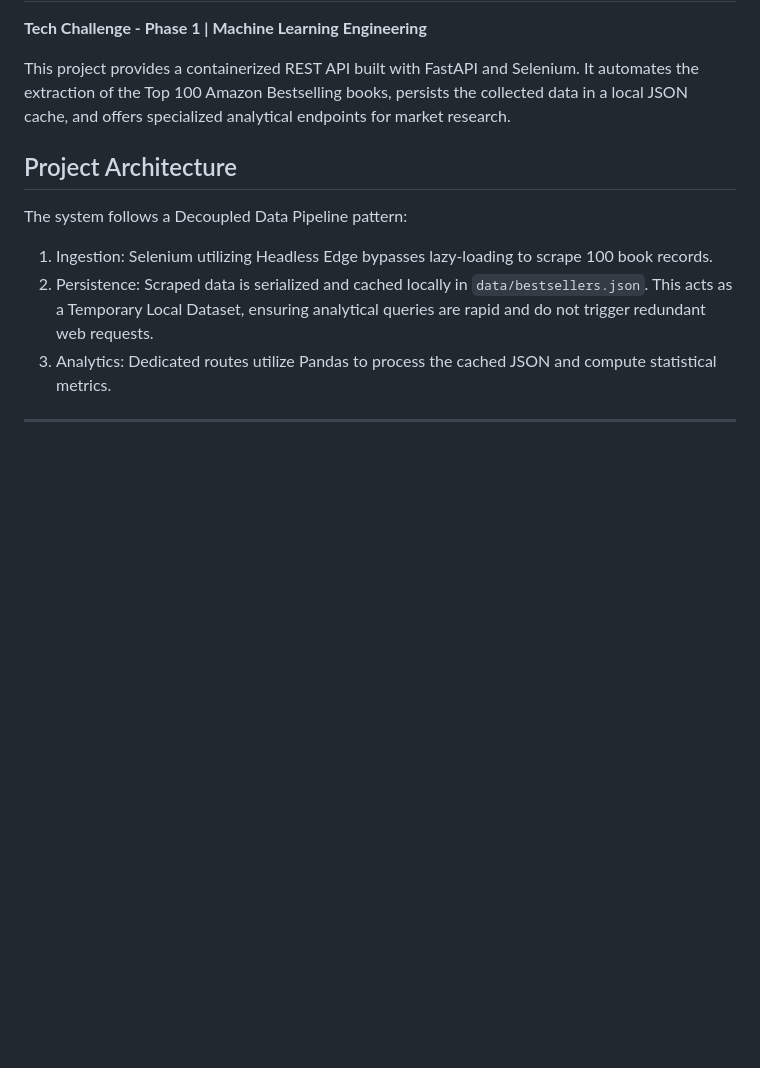
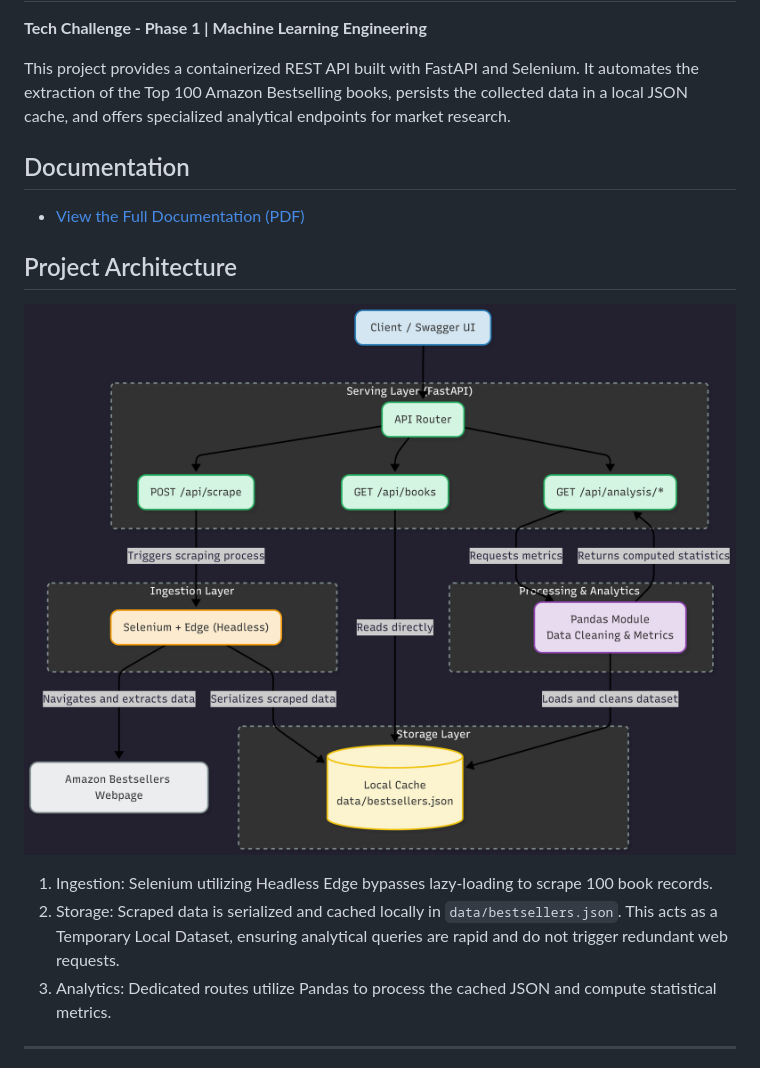
Before and after one commit to VictorFilizola/Tech-Challenge-FIAP, a Markdown page: README.md, the part around the change. GitHub-like rendering; pictures changed too: Project_Diagram.png (added); blank space fills up the shorter version.

Commit message:
update: readme and documentation

```diff
--- a/README.md
+++ b/README.md
@@ -3,10 +3,15 @@
 
 This project provides a containerized REST API built with FastAPI and Selenium. It automates the extraction of the Top 100 Amazon Bestselling books, persists the collected data in a local JSON cache, and offers specialized analytical endpoints for market research.
 
+## Documentation
+* [View the Full Documentation (PDF)](documentation/main_doc.pdf)
+
 ## Project Architecture
-The system follows a Decoupled Data Pipeline pattern:
+
+![Project Architecture Diagram](Project_Diagram.png)
+
 1. Ingestion: Selenium utilizing Headless Edge bypasses lazy-loading to scrape 100 book records.
-2. Persistence: Scraped data is serialized and cached locally in `data/bestsellers.json`. This acts as a Temporary Local Dataset, ensuring analytical queries are rapid and do not trigger redundant web requests.
+2. Storage: Scraped data is serialized and cached locally in `data/bestsellers.json`. This acts as a Temporary Local Dataset, ensuring analytical queries are rapid and do not trigger redundant web requests.
 3. Analytics: Dedicated routes utilize Pandas to process the cached JSON and compute statistical metrics.
 
 ---
```
Also changed, not shown: 2 other files.
